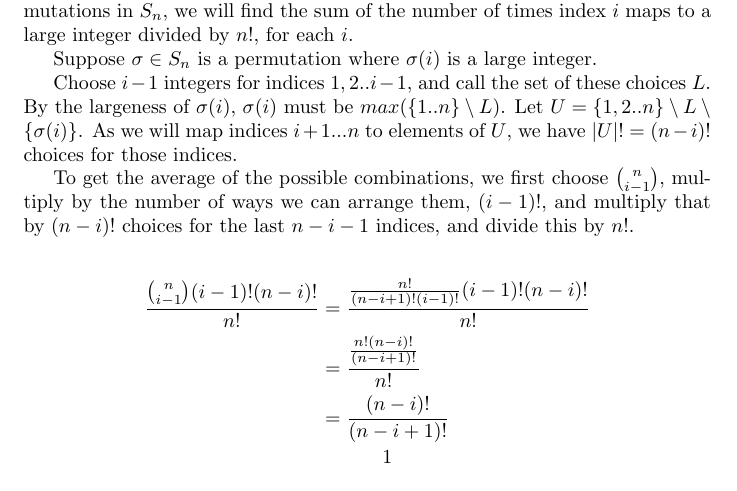
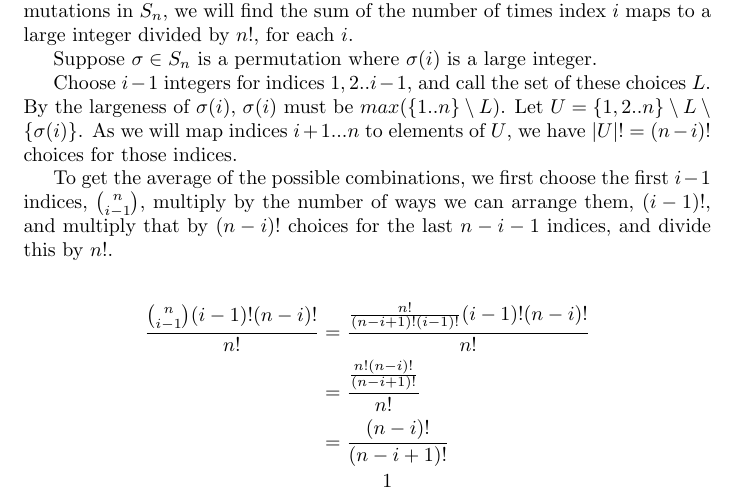
Before and after one commit to zachlittrell/mcdaniel-math, a LaTeX document (problems-seminar/fall2012/Week6Problem1.tex): part of the page, cut so that both start at the same text. Compiled offline with pdfLaTeX.

Commit message:
Tweaked description of Week 6 Problem 1

```diff
--- a/problems-seminar/fall2012/Week6Problem1.tex
+++ b/problems-seminar/fall2012/Week6Problem1.tex
@@ -19,14 +19,21 @@ Let $U = \{1,2..n\}\setminus L \setminus \{\sigma(i)\}$.
 As we will map indices $i+1...n$ to elements of $U$, we have $|U|!=(n-i)!$
 choices for those indices.
 
-To get the average of the possible combinations, we first choose ${n\choose {i-1}}$, multiply by the number of ways we can arrange them, $(i-1)!$, and multiply that by $(n-i)!$ choices for the last $n-i-1$ indices, and divide this by $n!$.
+To get the average of the possible combinations, we first choose the first $i-1$ indices, ${n\choose {i-1}}$, multiply by the number of ways we can arrange them, $(i-1)!$, and multiply that by $(n-i)!$ choices for the last $n-i-1$ indices, and divide this by $n!$.
 
 \begin{align*}
-    \frac{{n\choose {i-1}}(i-1)!(n-i)!}{n!}
-  &=\frac{\frac{n!}{(n-i+1)!(i-1)!}(i-1)!(n-i)!}{n!}
-\\&=\frac{\frac{n!(n-i)!}{(n-i+1)!}}{n!}
-\\&=\frac{(n-i)!}{(n-i+1)!}
-\\&=\frac{1}{n-i+1}
+    \frac{{n\choose {i-1}}(i-1)!(n-i)!}
+         {n!}
+  &=\frac{\frac{n!}
+               {(n-i+1)!(i-1)!}(i-1)!(n-i)!}
+         {n!}
+\\&=\frac{\frac{n!(n-i)!}
+               {(n-i+1)!}}
+         {n!}
+\\&=\frac{(n-i)!}
+         {(n-i+1)!}
+\\&=\frac{1}
+         {n-i+1}
 \end{align*}
 
 Thus, when we add the average for each index, we get that the average number of large integers over all permutations in $S_n$ is
```
